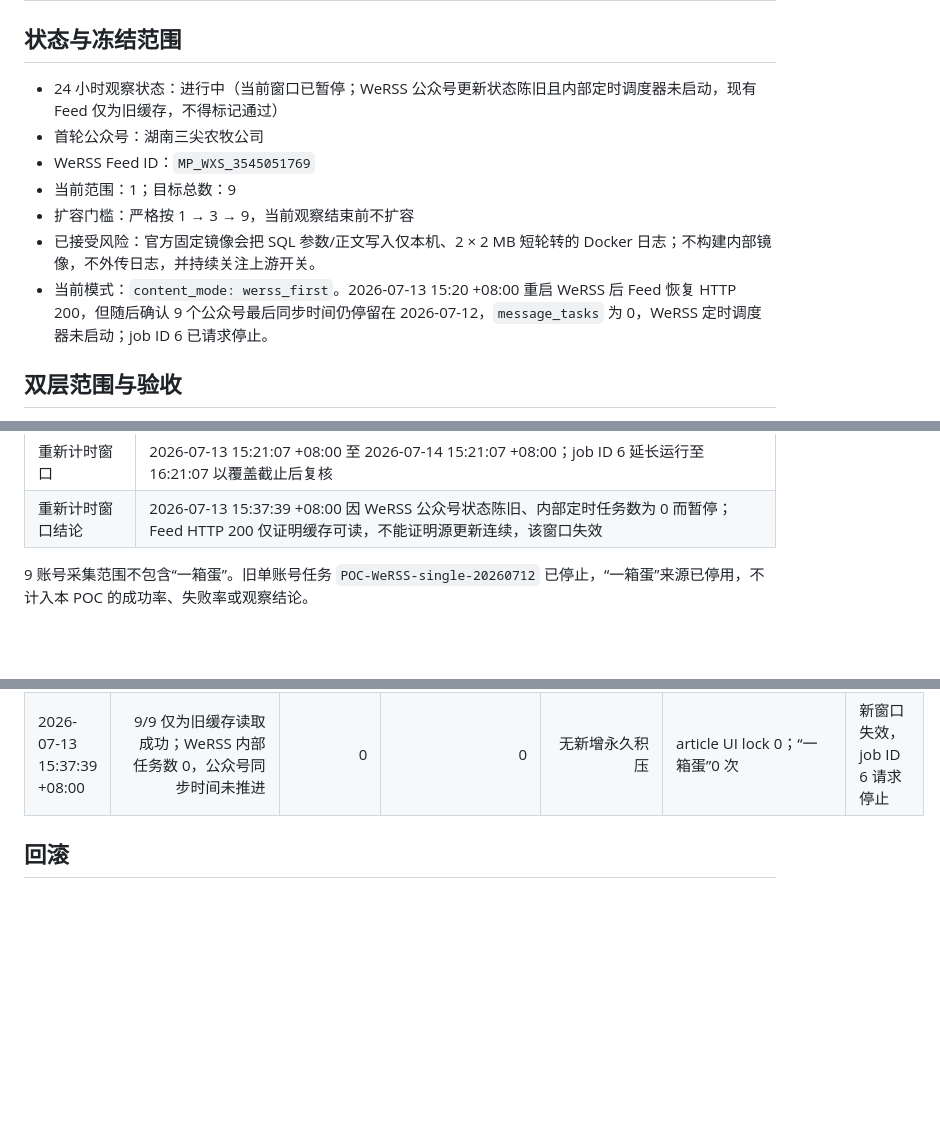
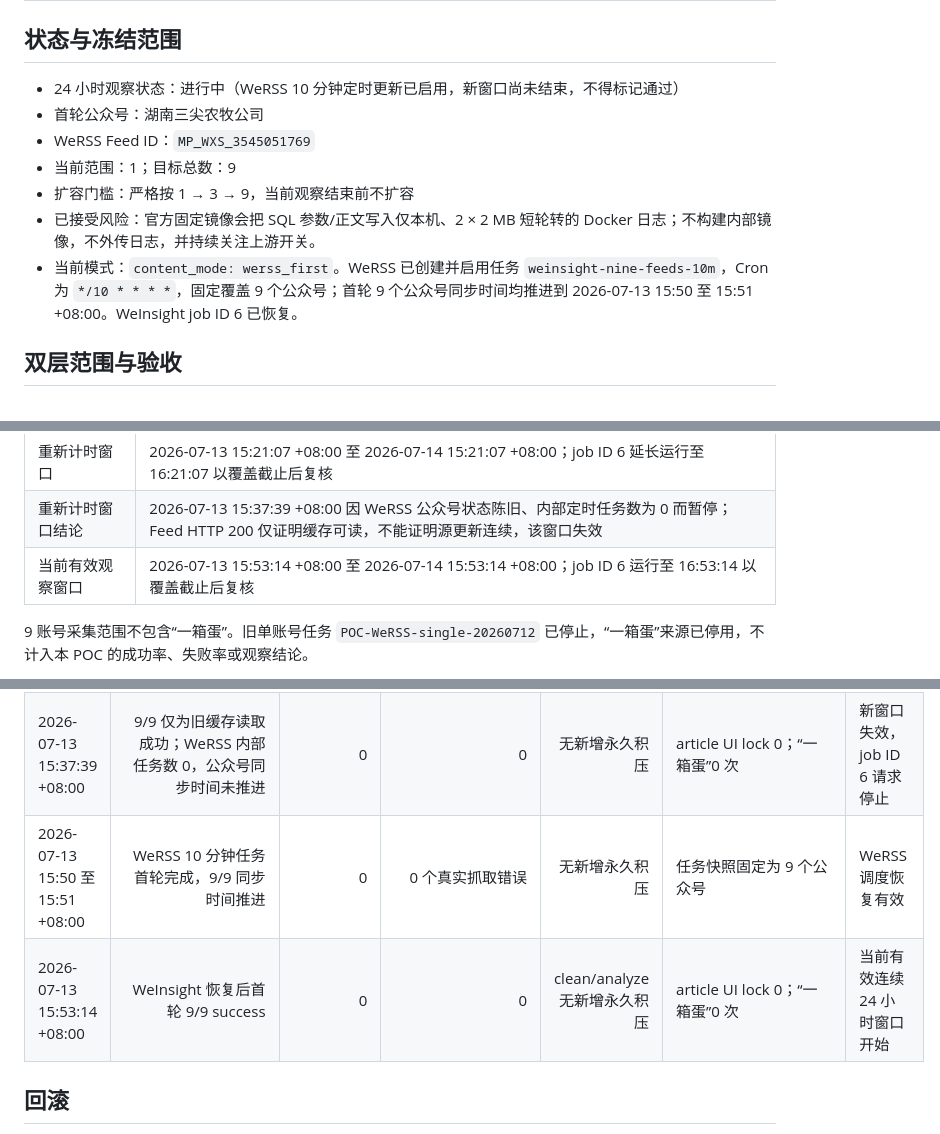
Before and after one commit to hwj1995style/WeInsight, a Markdown page: docs/operations/WeRSS正文按需读取POC记录.md, 3 parts joined by grey strips. GitHub-like rendering; blank space fills up the shorter version.

Commit message:
docs: start fresh WeRSS observation window

```diff
--- a/docs/operations/WeRSS正文按需读取POC记录.md
+++ b/docs/operations/WeRSS正文按需读取POC记录.md
@@ -2,13 +2,13 @@
 
 ## 状态与冻结范围
 
-- 24 小时观察状态：进行中（当前窗口已暂停；WeRSS 公众号更新状态陈旧且内部定时调度器未启动，现有 Feed 仅为旧缓存，不得标记通过）
+- 24 小时观察状态：进行中（WeRSS 10 分钟定时更新已启用，新窗口尚未结束，不得标记通过）
 - 首轮公众号：湖南三尖农牧公司
 - WeRSS Feed ID：`MP_WXS_3545051769`
 - 当前范围：1；目标总数：9
 - 扩容门槛：严格按 1 → 3 → 9，当前观察结束前不扩容
 - 已接受风险：官方固定镜像会把 SQL 参数/正文写入仅本机、2 × 2 MB 短轮转的 Docker 日志；不构建内部镜像，不外传日志，并持续关注上游开关。
-- 当前模式：`content_mode: werss_first`。2026-07-13 15:20 +08:00 重启 WeRSS 后 Feed 恢复 HTTP 200，但随后确认 9 个公众号最后同步时间仍停留在 2026-07-12，`message_tasks` 为 0，WeRSS 定时调度器未启动；job ID 6 已请求停止。
+- 当前模式：`content_mode: werss_first`。WeRSS 已创建并启用任务 `weinsight-nine-feeds-10m`，Cron 为 `*/10 * * * *`，固定覆盖 9 个公众号；首轮 9 个公众号同步时间均推进到 2026-07-13 15:50 至 15:51 +08:00。WeInsight job ID 6 已恢复。
 
 ## 双层范围与验收
 
@@ -37,6 +37,7 @@
 | 已失效窗口结论 | 2026-07-13 11:56:38 起连续 4 轮 9/9 `feed_http_error`，12:36:38 run aborted，之后至门禁无采集证据；原窗口不连续、判定失效，不得拼接 |
 | 重新计时窗口 | 2026-07-13 15:21:07 +08:00 至 2026-07-14 15:21:07 +08:00；job ID 6 延长运行至 16:21:07 以覆盖截止后复核 |
 | 重新计时窗口结论 | 2026-07-13 15:37:39 +08:00 因 WeRSS 公众号状态陈旧、内部定时任务数为 0 而暂停；Feed HTTP 200 仅证明缓存可读，不能证明源更新连续，该窗口失效 |
+| 当前有效观察窗口 | 2026-07-13 15:53:14 +08:00 至 2026-07-14 15:53:14 +08:00；job ID 6 运行至 16:53:14 以覆盖截止后复核 |
 
 9 账号采集范围不包含“一箱蛋”。旧单账号任务 `POC-WeRSS-single-20260712` 已停止，“一箱蛋”来源已停用，不计入本 POC 的成功率、失败率或观察结论。
 
@@ -76,6 +79,8 @@
 | 2026-07-13 15:16 +08:00 | 原窗口最后阶段存在 4 轮 9/9 `feed_http_error`，且 12:36 后无连续采集证据 | 0 | 36 个目标失败 | 无新增永久积压 | article UI lock 0 | 原窗口失效，不得标记通过 |
 | 2026-07-13 15:21:07 +08:00 | WeRSS 重启恢复后首轮 9/9 success | 0 | 0 | clean/analyze 历史任务均 success | article UI lock 0；“一箱蛋”0 次 | 新连续 24 小时窗口开始 |
 | 2026-07-13 15:37:39 +08:00 | 9/9 仅为旧缓存读取成功；WeRSS 内部任务数 0，公众号同步时间未推进 | 0 | 0 | 无新增永久积压 | article UI lock 0；“一箱蛋”0 次 | 新窗口失效，job ID 6 请求停止 |
+| 2026-07-13 15:50 至 15:51 +08:00 | WeRSS 10 分钟任务首轮完成，9/9 同步时间推进 | 0 | 0 个真实抓取错误 | 无新增永久积压 | 任务快照固定为 9 个公众号 | WeRSS 调度恢复有效 |
+| 2026-07-13 15:53:14 +08:00 | WeInsight 恢复后首轮 9/9 success | 0 | 0 | clean/analyze 无新增永久积压 | article UI lock 0；“一箱蛋”0 次 | 当前有效连续 24 小时窗口开始 |
 
 ## 回滚
 
```
Also changed, not shown: other parts of docs/operations/WeRSS正文按需读取POC记录.md (+2 -0 lines).
